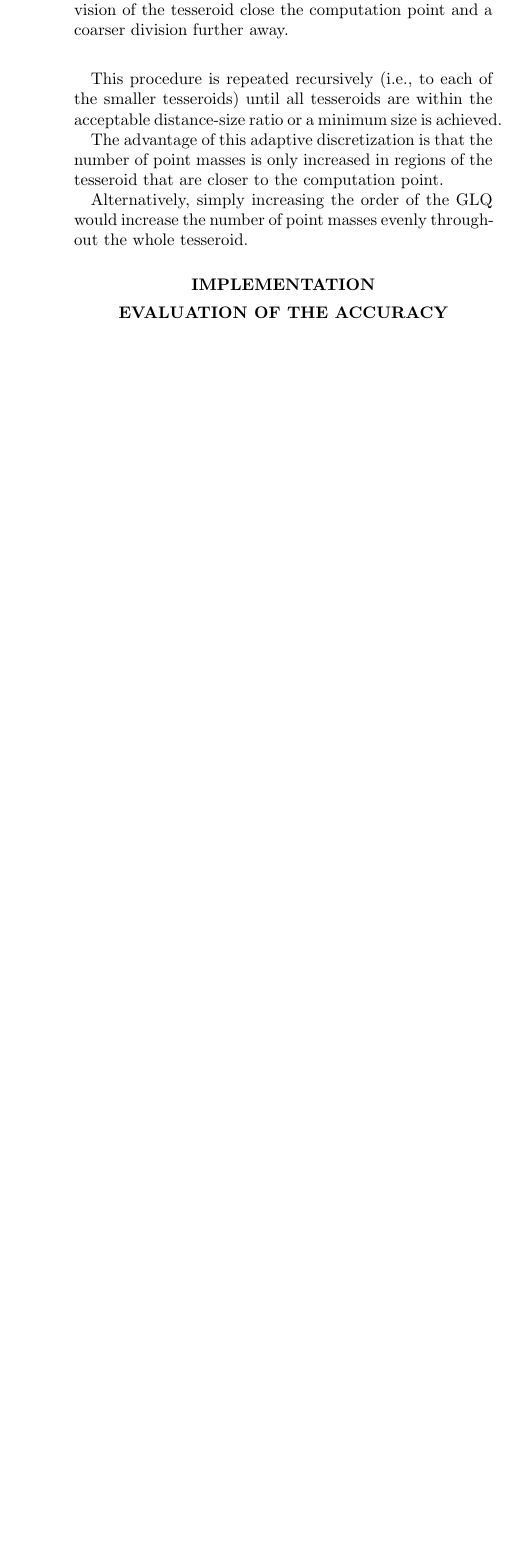
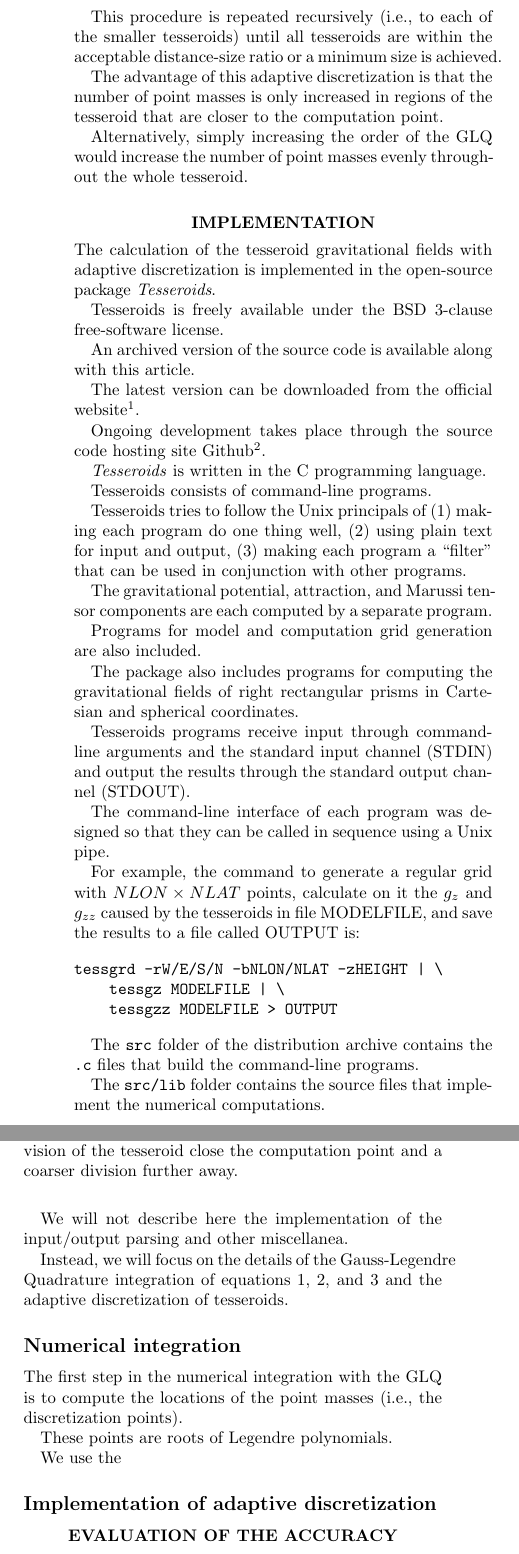
Before and after one commit to pinga-lab/paper-tesseroids, a LaTeX document (manuscript.tex): part of one column of page 4 of 4 before the commit and two parts of the columns of page 4 of 5 after it, the two joined at a grey line, cut so that both start at the same text, the shorter picture padded with empty space. Compiled offline with pdfLaTeX.

Commit message:
Introduction to the implementation section

```diff
--- a/manuscript.tex
+++ b/manuscript.tex
@@ -375,7 +376,89 @@ of point masses evenly throughout the whole tesseroid.
 %%%%%%%%%%%%%%%%%%%%%%%%%%%%%%%%%%%%%%%%%%%%%%%%%%%%%%%%%%%%%%%%%%%%%%%%%%%%%%
 \section{Implementation}
 
+The calculation of the tesseroid gravitational fields with adaptive
+discretization is implemented in the open-source package \textit{Tesseroids}.
 
+Tesseroids is freely available under the BSD 3-clause free-software license.
+
+An archived version of the source code is available along with this article.
+
+The latest version can be downloaded from the official
+website\footnote{http://www.leouieda.com/tesseroids}.
+
+Ongoing development takes place through the source code hosting site
+Github\footnote{https://github.com/leouieda/tesseroids}.
+
+
+
+\textit{Tesseroids} is written in the C programming language.
+
+Tesseroids consists of command-line programs.
+
+Tesseroids tries to follow the Unix principals of
+(1) making each program do one thing well,
+(2) using plain text for input and output,
+(3) making each program a ``filter'' that can be used in conjunction with other
+programs.
+
+The gravitational potential, attraction, and Marussi tensor components
+are each computed by a separate program.
+
+Programs for model and computation grid generation are also included.
+
+The package also includes programs for computing the gravitational fields of
+right rectangular prisms in Cartesian and spherical coordinates.
+
+Tesseroids programs receive input through command-line arguments and the
+standard input channel (STDIN) and output the results through
+the standard output channel (STDOUT).
+
+The command-line interface of each program was designed so that they
+can be called in sequence using a Unix pipe.
+
+For example, the command to
+generate a regular grid with $NLON \times NLAT$ points,
+calculate on it the $g_z$ and $g_{zz}$ caused by the tesseroids in file
+MODELFILE,
+and save the results to a file called OUTPUT
+is:
+
+\begin{verbatim}
+tessgrd -rW/E/S/N -bNLON/NLAT -zHEIGHT | \
+    tessgz MODELFILE | \
+    tessgzz MODELFILE > OUTPUT
+\end{verbatim}
+
+
+
+The \texttt{src} folder of the distribution archive
+contains the \texttt{.c} files that build the command-line programs.
+
+The \texttt{src/lib} folder contains the source files that implement the
+numerical computations.
+
+We will not describe here the implementation of the input/output parsing and
+other miscellanea.
+
+Instead, we will focus on the details of the Gauss-Legendre Quadrature
+integration of equations~\ref{eq:tesspot},~\ref{eq:tessgrav},
+and~\ref{eq:tesstensor}
+and the adaptive discretization of tesseroids.
+
+
+
+\subsection{Numerical integration}
+
+The first step in the numerical integration with the GLQ is to compute the
+locations of the point masses (i.e., the discretization points).
+
+These points are roots of Legendre polynomials.
+
+We use the
+
+
+
+\subsection{Implementation of adaptive discretization}
 
 \begin{figure}
     \centering
```
Also changed, not shown: manuscript.tex (25 more changed lines).
